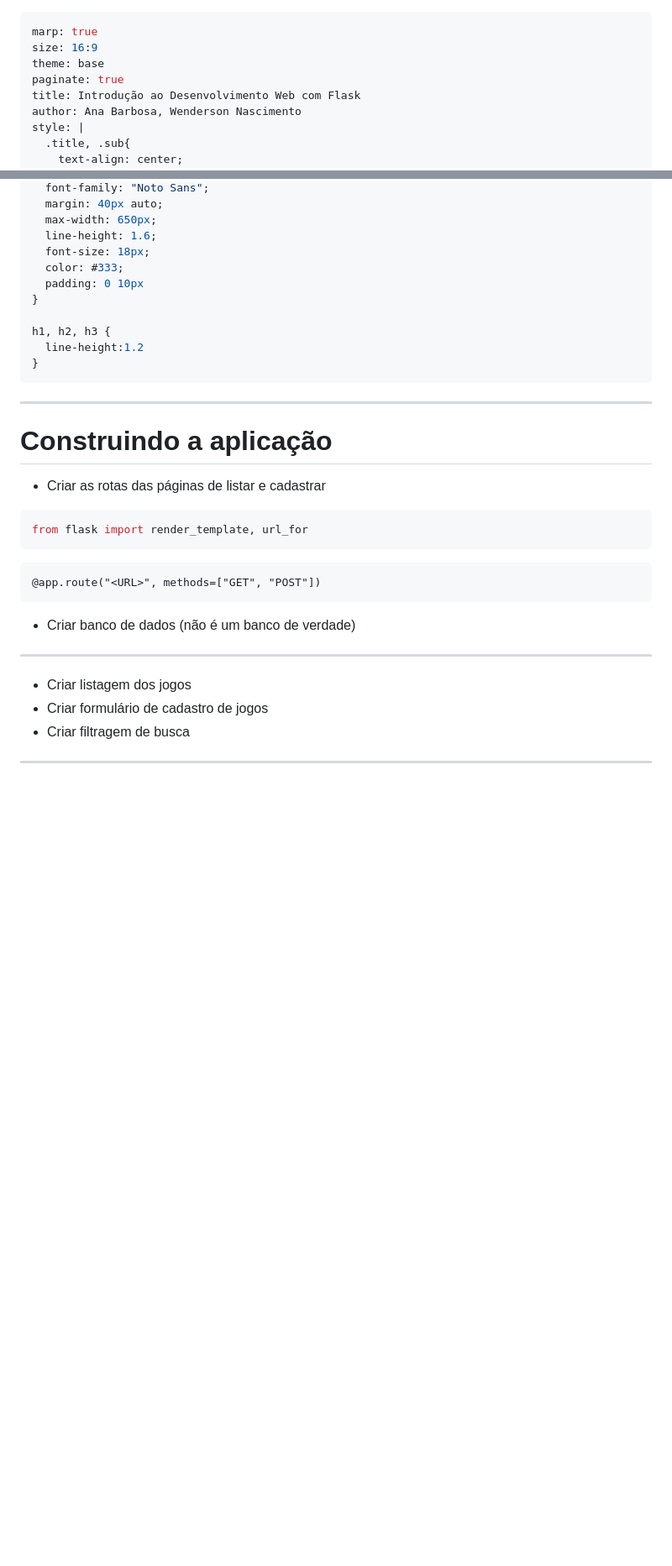
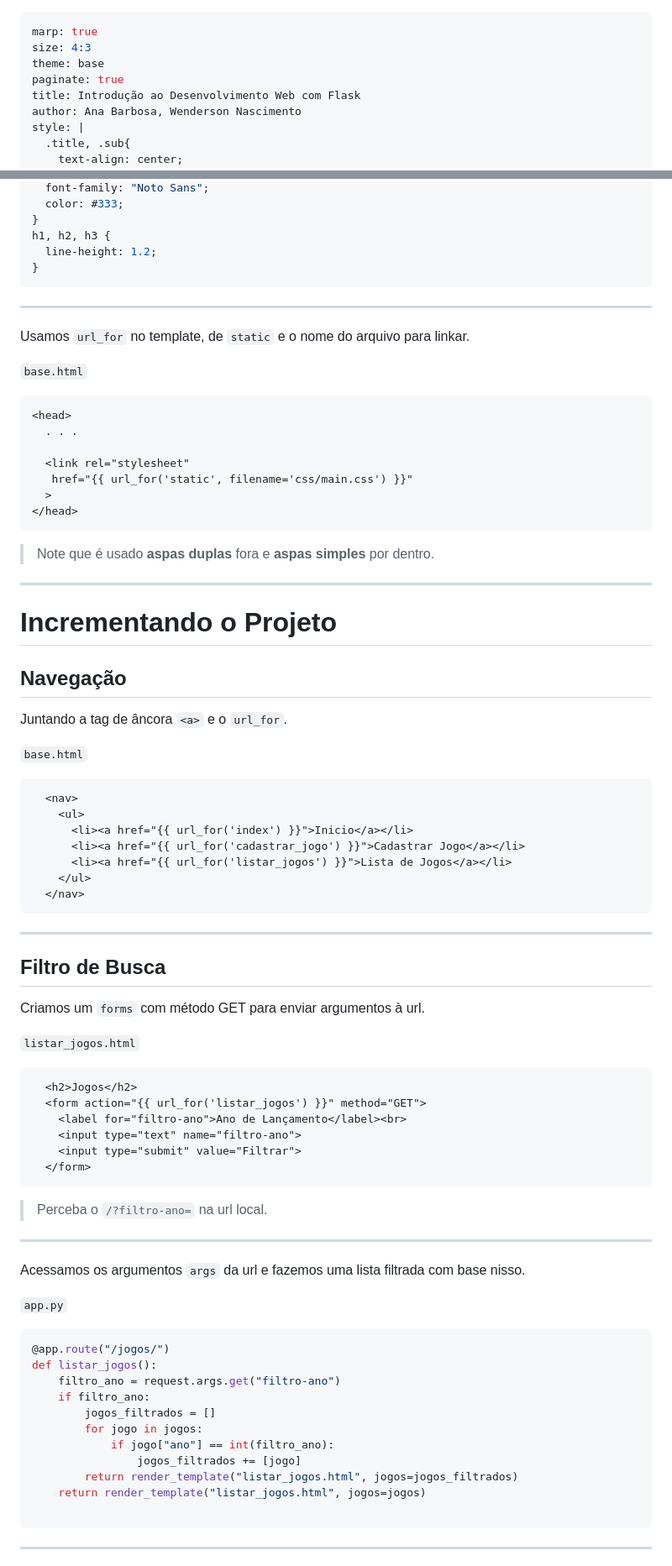
Before and after one commit to dvanael/minicursos, a Markdown page: slides/minicurso-flask.md, 2 parts joined by grey strips. Shown: that part at 84% size. GitHub-like rendering; blank space fills up the shorter version.

Commit message:
docs: adiciona novos slides

````diff
--- a/slides/minicurso-flask.md
+++ b/slides/minicurso-flask.md
@@ -1,6 +1,6 @@
 ---
 marp: true
-size: 16:9
+size: 4:3
 theme: base
 paginate: true
 title: Introdução ao Desenvolvimento Web com Flask
@@ -276,34 +474,81 @@ body {
   font-family: "Noto Sans";
-  margin: 40px auto;
-  max-width: 650px;
-  line-height: 1.6;
-  font-size: 18px;
   color: #333;
-  padding: 0 10px
 }
-
 h1, h2, h3 {
-  line-height:1.2
+  line-height: 1.2;
 }
 ```
 
 ---
-# Construindo a aplicação
-- Criar as rotas das páginas de listar e cadastrar
-```python
-from flask import render_template, url_for
+
+Usamos `url_for` no template, de `static` e o nome do arquivo para linkar.
+
+`base.html`
+```html
+<head>
+  . . .
+
+  <link rel="stylesheet"
+   href="{{ url_for('static', filename='css/main.css') }}"
+  >
+</head>
 ```
 
-```
-@app.route("<URL>", methods=["GET", "POST"])
+> Note que é usado **aspas duplas** fora e **aspas simples** por dentro.
+
+---
+
+# Incrementando o Projeto
+
+## Navegação
+
+Juntando a tag de âncora `<a>` e o `url_for`.
+
+`base.html`
+```html
+  <nav>
+    <ul>
+      <li><a href="{{ url_for('index') }}">Inicio</a></li>
+      <li><a href="{{ url_for('cadastrar_jogo') }}">Cadastrar Jogo</a></li>
+      <li><a href="{{ url_for('listar_jogos') }}">Lista de Jogos</a></li>
+    </ul>
+  </nav>
 ```
 
-- Criar banco de dados (não é um banco de verdade)
+---
+
+## Filtro de Busca
+
+Criamos um `forms` com método GET para enviar argumentos à url.
+
+`listar_jogos.html`
+```html
+  <h2>Jogos</h2>
+  <form action="{{ url_for('listar_jogos') }}" method="GET">
+    <label for="filtro-ano">Ano de Lançamento</label><br>
+    <input type="text" name="filtro-ano">
+    <input type="submit" value="Filtrar">
+  </form>
+```
+> Perceba o `/?filtro-ano=` na url local.
 
 ---
-- Criar listagem dos jogos
-- Criar formulário de cadastro de jogos
-- Criar filtragem de busca
 
+Acessamos os argumentos `args` da url e fazemos uma lista filtrada com base nisso.
+
+`app.py`
+```python
+@app.route("/jogos/")
+def listar_jogos():
+    filtro_ano = request.args.get("filtro-ano")
+    if filtro_ano:
+        jogos_filtrados = []
+        for jogo in jogos:
+            if jogo["ano"] == int(filtro_ano):
+                jogos_filtrados += [jogo]
+        return render_template("listar_jogos.html", jogos=jogos_filtrados)
+    return render_template("listar_jogos.html", jogos=jogos)
+
+```
 
 ---
````
Also changed, not shown: other parts of slides/minicurso-flask.md (+323 -87 lines).
